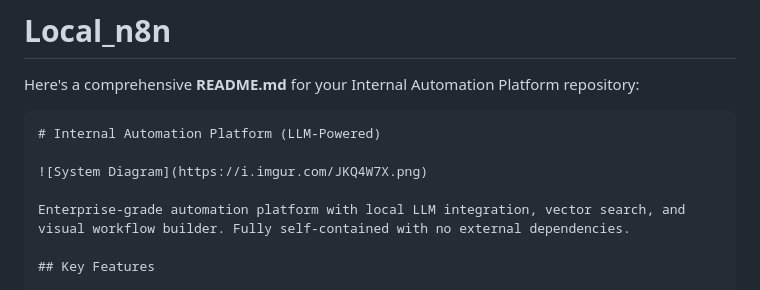
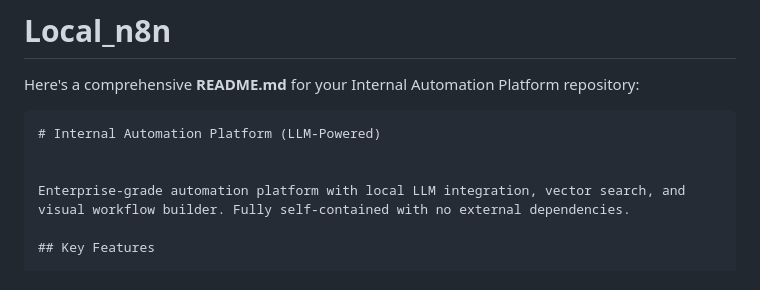
Before and after one commit to IdKwHyo/Local_n8n, a Markdown page: README.md, the part around the change. GitHub-like rendering.

````diff
--- a/README.md
+++ b/README.md
@@ -4,7 +4,6 @@ Here's a comprehensive **README.md** for your Internal Automation Platform repos
 ```markdown
 # Internal Automation Platform (LLM-Powered)
 
-![System Diagram](https://i.imgur.com/JKQ4W7X.png)
 
 Enterprise-grade automation platform with local LLM integration, vector search, and visual workflow builder. Fully self-contained with no external dependencies.
 
````
